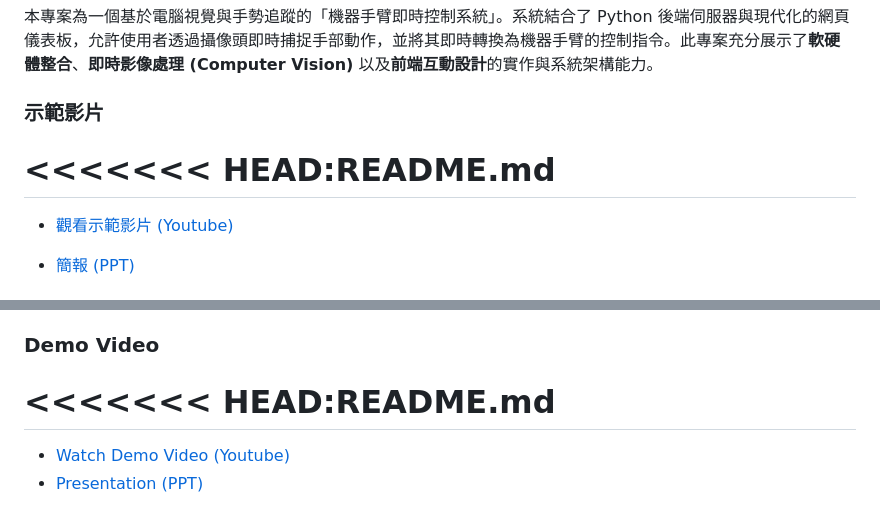
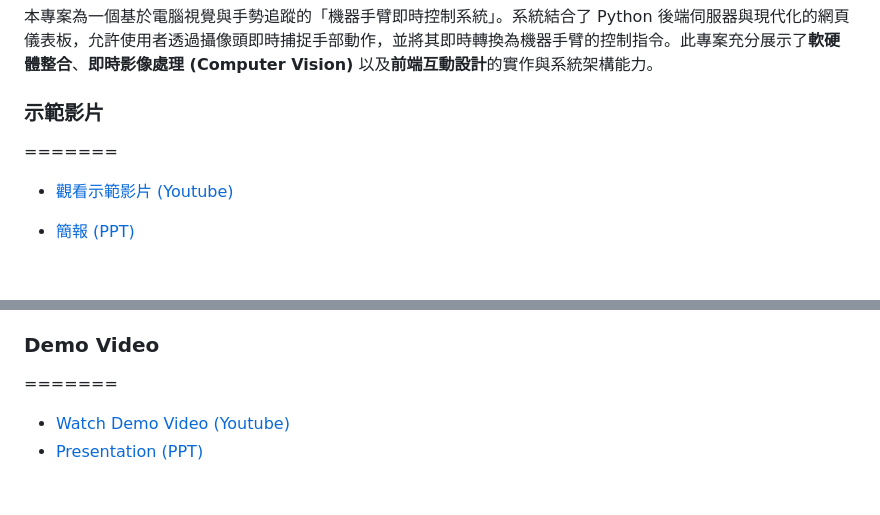
Before and after one commit to abuiw0531/Real-time-Robot-Arm-Control-System, a Markdown page: README.md, 2 parts joined by grey strips. Rendered like a GitHub page.

```diff
--- a/README.md
+++ b/README.md
@@ -10,7 +10,6 @@
 本專案為一個基於電腦視覺與手勢追蹤的「機器手臂即時控制系統」。系統結合了 Python 後端伺服器與現代化的網頁儀表板，允許使用者透過攝像頭即時捕捉手部動作，並將其即時轉換為機器手臂的控制指令。此專案充分展示了**軟硬體整合**、**即時影像處理 (Computer Vision)** 以及**前端互動設計**的實作與系統架構能力。
 
 ### 示範影片
-<<<<<<< HEAD:README.md
 =======
 * [觀看示範影片 (Youtube)](https://youtu.be/jW528MutrcQ)
 
@@ -47,7 +46,6 @@
 This project is a **Real-time Robot Arm Control System** based on computer vision and hand tracking. It seamlessly integrates a Python backend server with a modern web dashboard, enabling users to capture hand gestures via a camera and translate them into precise control commands for a robotic arm. This repository demonstrates solid capabilities in **hardware-software integration**, **real-time computer vision**, and **interactive frontend design**.
 
 ### Demo Video
-<<<<<<< HEAD:README.md
 =======
 * [Watch Demo Video (Youtube)](https://youtu.be/jW528MutrcQ)
 * [Presentation (PPT)](https://drive.google.com/file/d/11U_YZcVxkhoDrqCDlwzorbc-4bzTHBj7/view?usp=sharing)
```
